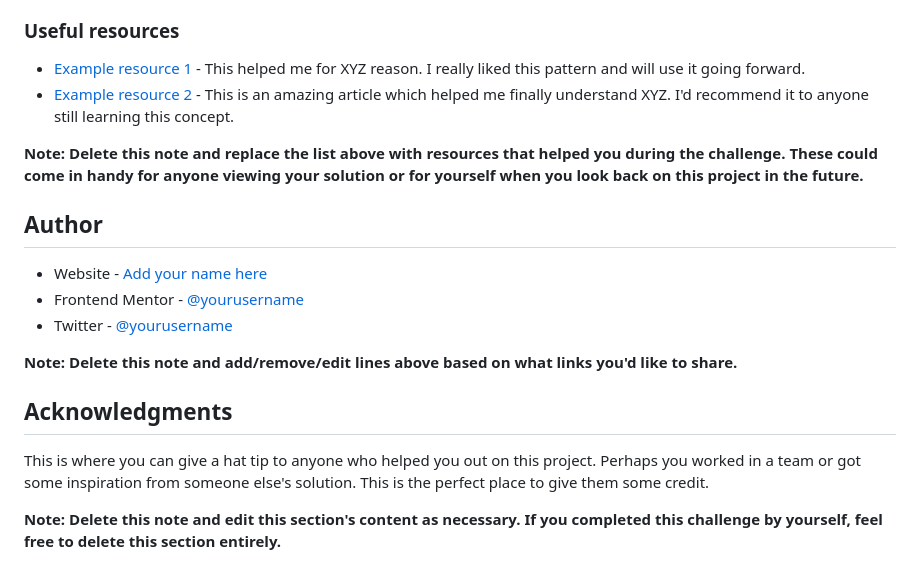
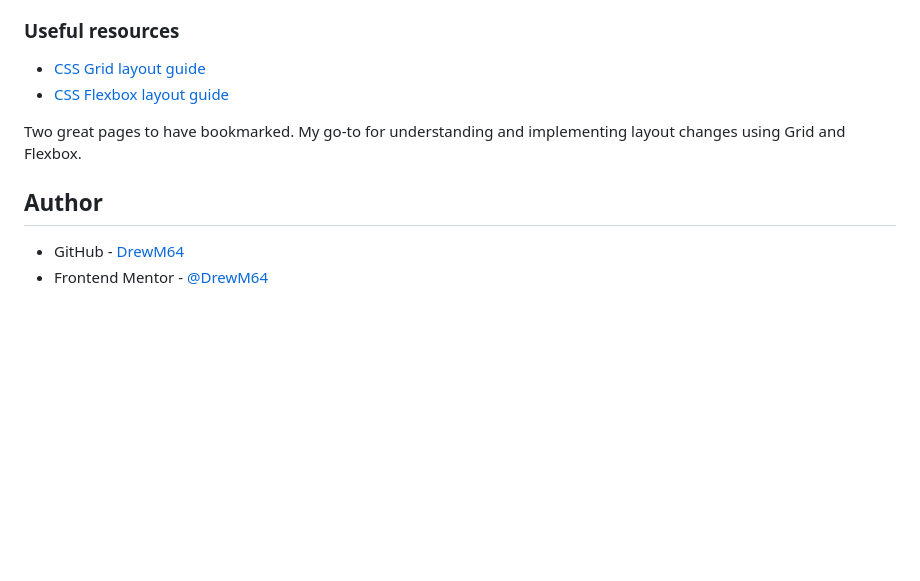
Before and after one commit to DrewM64/blog-preview-card, a Markdown page: README-template.md, the part around the change printed below. Rendered like a GitHub page; blank space fills up the shorter version.

```diff
--- a/README-template.md
+++ b/README-template.md
@@ -90,21 +58,12 @@ Use this section to outline areas that you want to continue focusing on in futur
 
 ### Useful resources
 
-- [Example resource 1](https://www.example.com) - This helped me for XYZ reason. I really liked this pattern and will use it going forward.
-- [Example resource 2](https://www.example.com) - This is an amazing article which helped me finally understand XYZ. I'd recommend it to anyone still learning this concept.
+- [CSS Grid layout guide](https://css-tricks.com/snippets/css/complete-guide-grid/)
+- [CSS Flexbox layout guide](https://css-tricks.com/snippets/css/a-guide-to-flexbox/)
 
-**Note: Delete this note and replace the list above with resources that helped you during the challenge. These could come in handy for anyone viewing your solution or for yourself when you look back on this project in the future.**
+Two great pages to have bookmarked. My go-to for understanding and implementing layout changes using Grid and Flexbox.
 
 ## Author
 
-- Website - [Add your name here](https://www.your-site.com)
-- Frontend Mentor - [@yourusername](https://www.frontendmentor.io/profile/yourusername)
-- Twitter - [@yourusername](https://www.twitter.com/yourusername)
-
-**Note: Delete this note and add/remove/edit lines above based on what links you'd like to share.**
-
-## Acknowledgments
-
-This is where you can give a hat tip to anyone who helped you out on this project. Perhaps you worked in a team or got some inspiration from someone else's solution. This is the perfect place to give them some credit.
-
-**Note: Delete this note and edit this section's content as necessary. If you completed this challenge by yourself, feel free to delete this section entirely.**
+- GitHub - [DrewM64](https://github.com/DrewM64)
+- Frontend Mentor - [@DrewM64](https://www.frontendmentor.io/profile/DrewM64)
```
Also changed, not shown: other parts of README-template.md (+7 -39 lines), assets/images/solution.jpeg (added), 2 other files.
